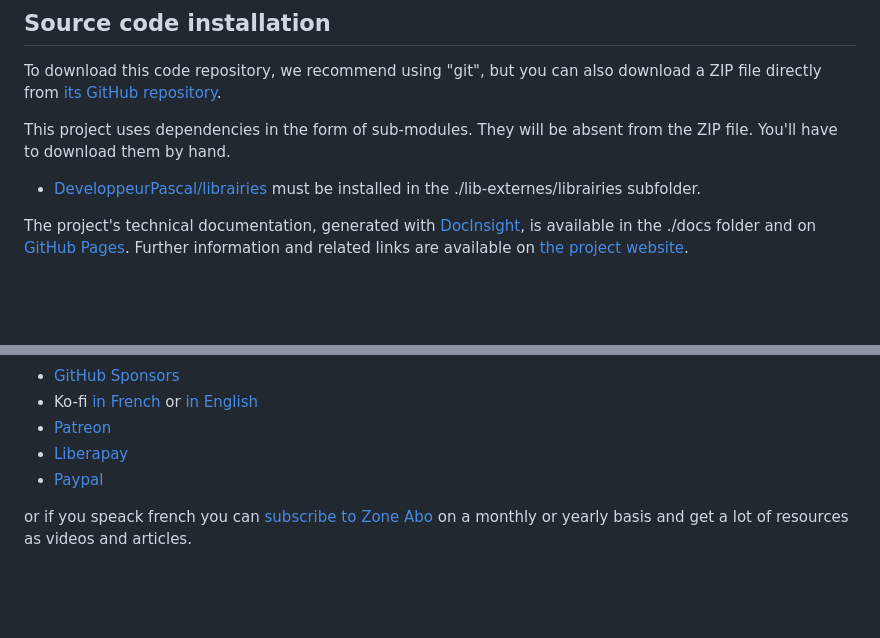
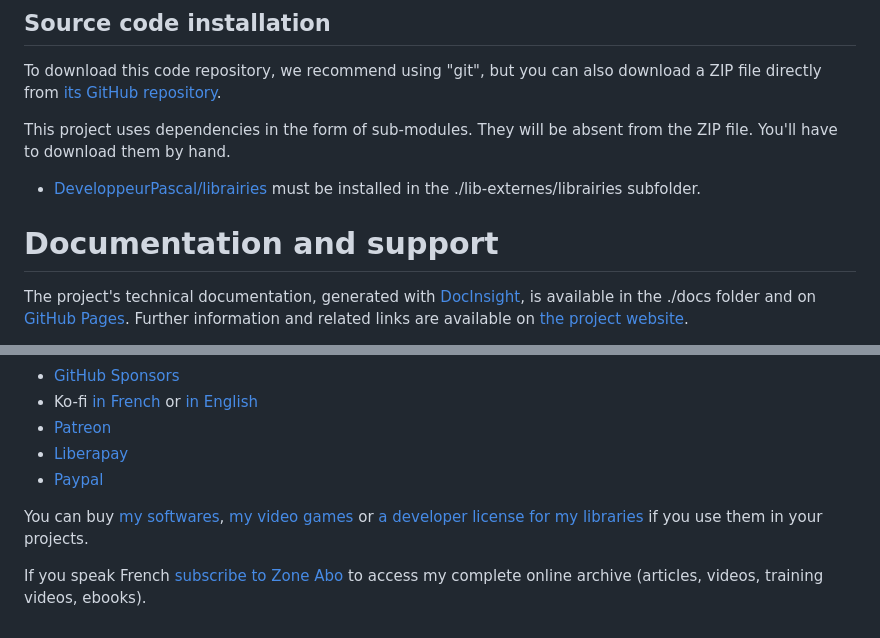
Before and after one commit to DeveloppeurPascal/LogNPass4Delphi, a Markdown page: README.md, 2 parts joined by grey strips. GitHub-like rendering; blank space fills up the shorter version.

```diff
--- a/README.md
+++ b/README.md
@@ -25,6 +25,8 @@ To download this code repository, we recommend using "git", but you can also dow
 This project uses dependencies in the form of sub-modules. They will be absent from the ZIP file. You'll have to download them by hand.
 
 * [DeveloppeurPascal/librairies](https://github.com/DeveloppeurPascal/librairies) must be installed in the ./lib-externes/librairies subfolder.
+
+# Documentation and support
 
 The project's technical documentation, generated with [DocInsight](https://devjetsoftware.com/products/documentation-insight/), is available in the ./docs folder and on [GitHub Pages](https://developpeurpascal.github.io/LogNPass4Delphi). Further information and related links are available on [the project website](https://lognpass4delphi.developpeur-pascal.fr).
 
@@ -75,4 +77,6 @@ You can use one of those services :
 * [Liberapay](https://liberapay.com/PatrickPremartin)
 * [Paypal](https://www.paypal.com/paypalme/patrickpremartin)
 
-or if you speack french you can [subscribe to Zone Abo](https://zone-abo.fr/nos-abonnements.php) on a monthly or yearly basis and get a lot of resources as videos and articles.
+You can buy [my softwares](https://lic.olfsoftware.fr/products.php?lng=en), [my video games](https://lic.gamolf.fr/products.php?lng=en) or [a developer license for my libraries](https://lic.developpeur-pascal.fr/products.php?lng=en) if you use them in your projects.
+
+If you speak French [subscribe to Zone Abo](https://zone-abo.fr/nos-abonnements.php) to access my complete online archive (articles, videos, training videos, ebooks).
```
Also changed, not shown: LISEZMOI.md (+5 -1 lines).
